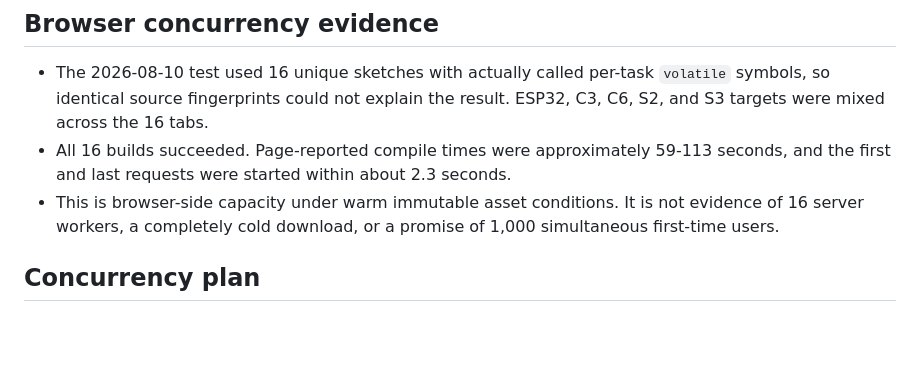
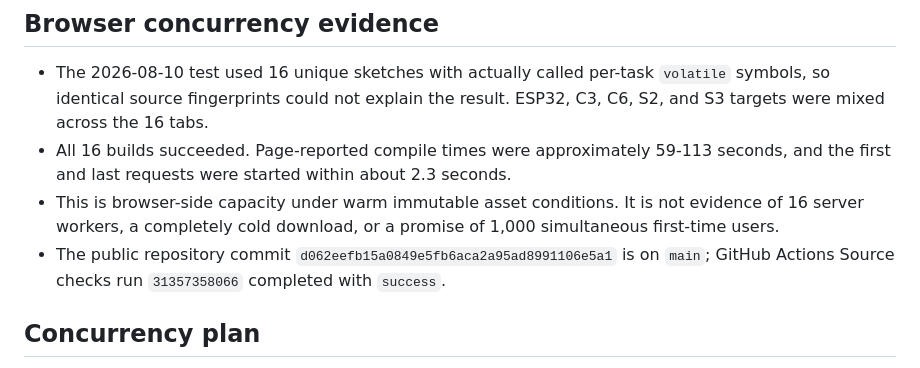
Before and after one commit to ovoVHV/SketchForge, a Markdown page: MIXLU.md, the part around the change. Rendered like a GitHub page; blank space fills up the shorter version.

Commit message:
Record public UI verification

```diff
--- a/MIXLU.md
+++ b/MIXLU.md
@@ -69,6 +69,9 @@ the full Arduino CLI locally.
 - This is browser-side capacity under warm immutable asset conditions. It is
   not evidence of 16 server workers, a completely cold download, or a promise
   of 1,000 simultaneous first-time users.
+- The public repository commit `d062eefb15a0849e5fb6aca2a95ad8991106e5a1`
+  is on `main`; GitHub Actions Source checks run `31357358066` completed with
+  `success`.
 
 ## Concurrency plan
 
```
